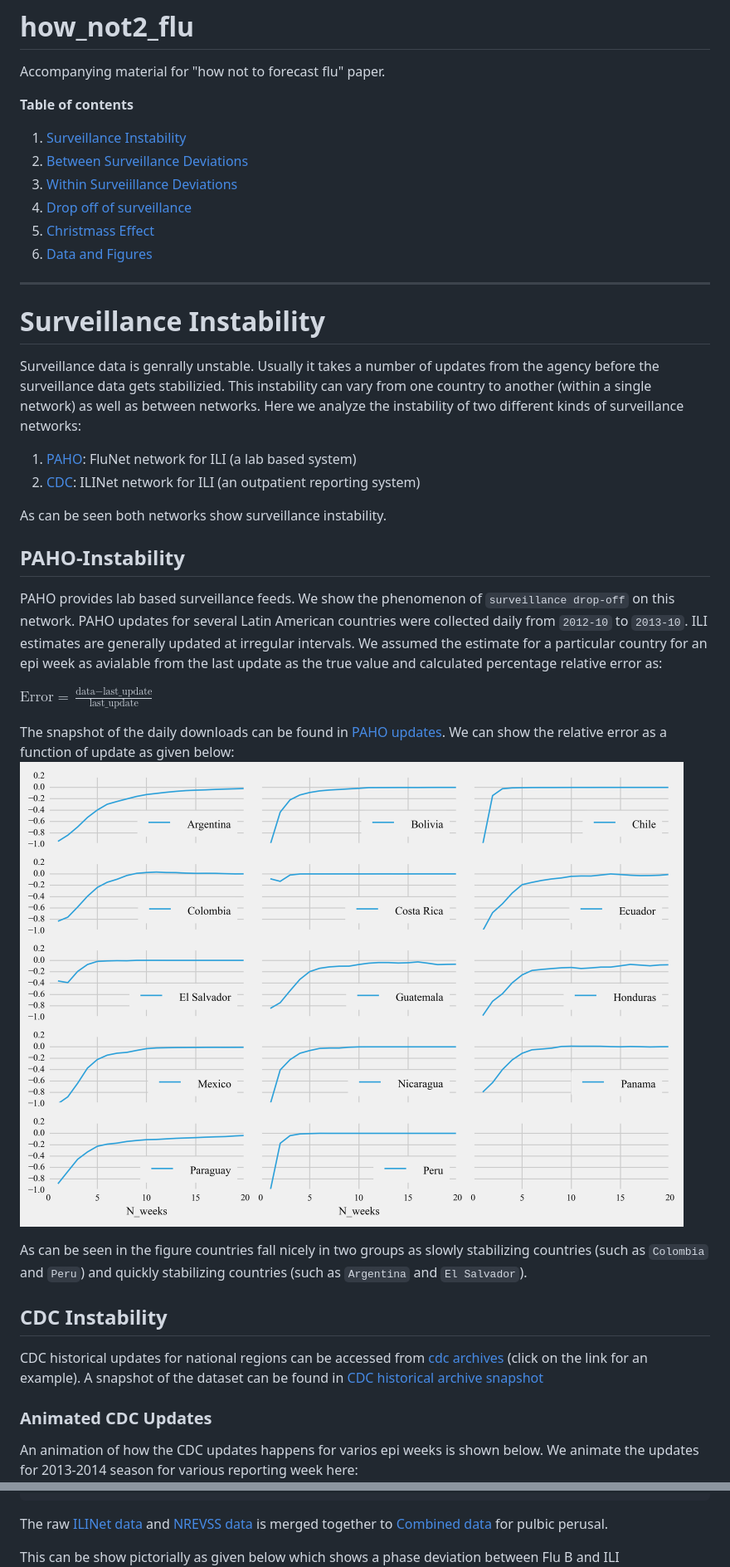
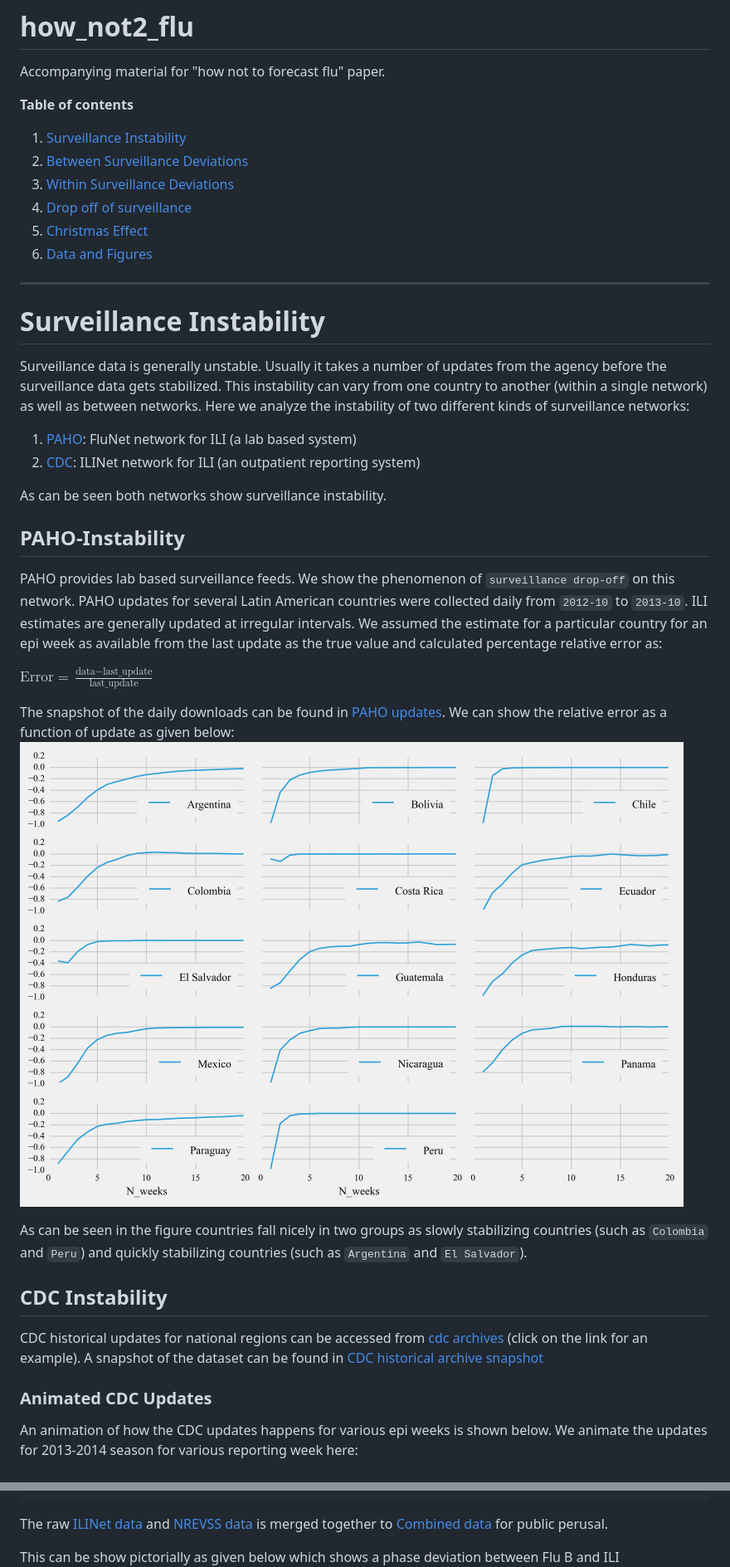
Before and after one commit to prithwi/how_not2_flu, a Markdown page: README.md, 2 parts joined by grey strips. Shown: that part at 83% size. Rendered like a GitHub page.

```diff
--- a/README.md
+++ b/README.md
@@ -6,17 +6,17 @@ Accompanying material for "how not to forecast flu" paper.
 
 1. [Surveillance Instability](#surveillance-instability)
 1. [Between Surveillance Deviations](#between-surveillance-deviations)
-2. [Within Surveiillance Deviations](#strain-deviations)
+2. [Within Surveillance Deviations](#strain-deviations)
 4. [Drop off of surveillance](#surveillance-drop-off)
-5. [Christmass Effect](#christmass-effect)
+5. [Christmas Effect](#christmass-effect)
 6. [Data and Figures](#data)
 
 - - -
 
 # Surveillance Instability
 
-Surveillance data is genrally unstable. Usually it takes a number of updates
-from the agency before the surveillance data gets stabilizied.  This
+Surveillance data is generally unstable. Usually it takes a number of updates
+from the agency before the surveillance data gets stabilized.  This
 instability can vary from one country to another (within a single network) as
 well as between networks. Here we analyze the instability of two different kinds
 of surveillance networks:
@@ -33,7 +33,7 @@ PAHO provides lab based surveillance feeds. We show the phenomenon of
 `surveillance drop-off` on this network. PAHO updates for several Latin
 American countries were collected daily from `2012-10` to `2013-10`.  ILI
 estimates are generally updated at irregular intervals. We assumed the estimate
-for a particular country for an epi week as avialable from the last update as
+for a particular country for an epi week as available from the last update as
 the true value and calculated percentage relative error as:
 
 $\text{Error} = \frac{\text{data} - \text{last_update}}{\text{last_update}}$
@@ -56,7 +56,7 @@ found in [CDC historical archive snapshot](./data/cdc-historical-2010-2015.csv)
 
 ### Animated CDC Updates
 
-An animation of how the CDC updates happens for varios epi weeks is shown
+An animation of how the CDC updates happens for various epi weeks is shown
 below. We animate the updates for 2013-2014 season for various reporting week
 here:
 ![Animated CDC Updates](./figures/animated_cdc.gif)
@@ -180,7 +180,7 @@ combined_df['ILI_FLUA'], combined_df['ILI_FLUB'] = zip(*combined_df.apply(get_va
 The raw [ILINet data](./data/cdc-ILINet-national-2015-05-25.csv) and
 [NREVSS data](./data/cdc-WHO_NREVSS-national-2015-05-25.csv) is merged
 together to [Combined data](./data/cdc-combined-national-2015-05-25.csv)
-for pulbic perusal.
+for public perusal.
 
 This can be show pictorially as given below which shows a phase deviation
 between Flu B and ILI
```
Also changed, not shown: other parts of README.md (+9 -9 lines), figures/christmass_effect.png, 2 other files.
